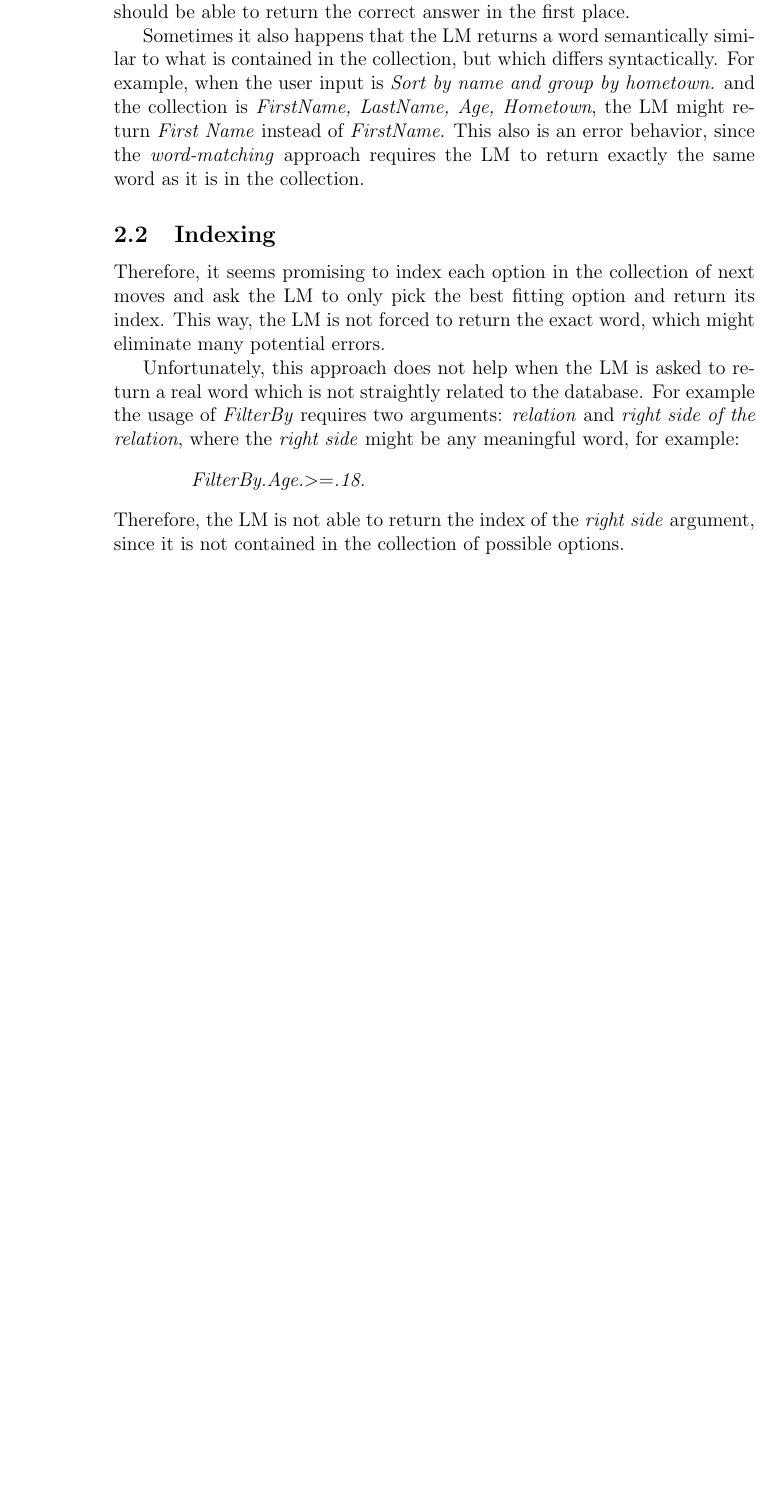
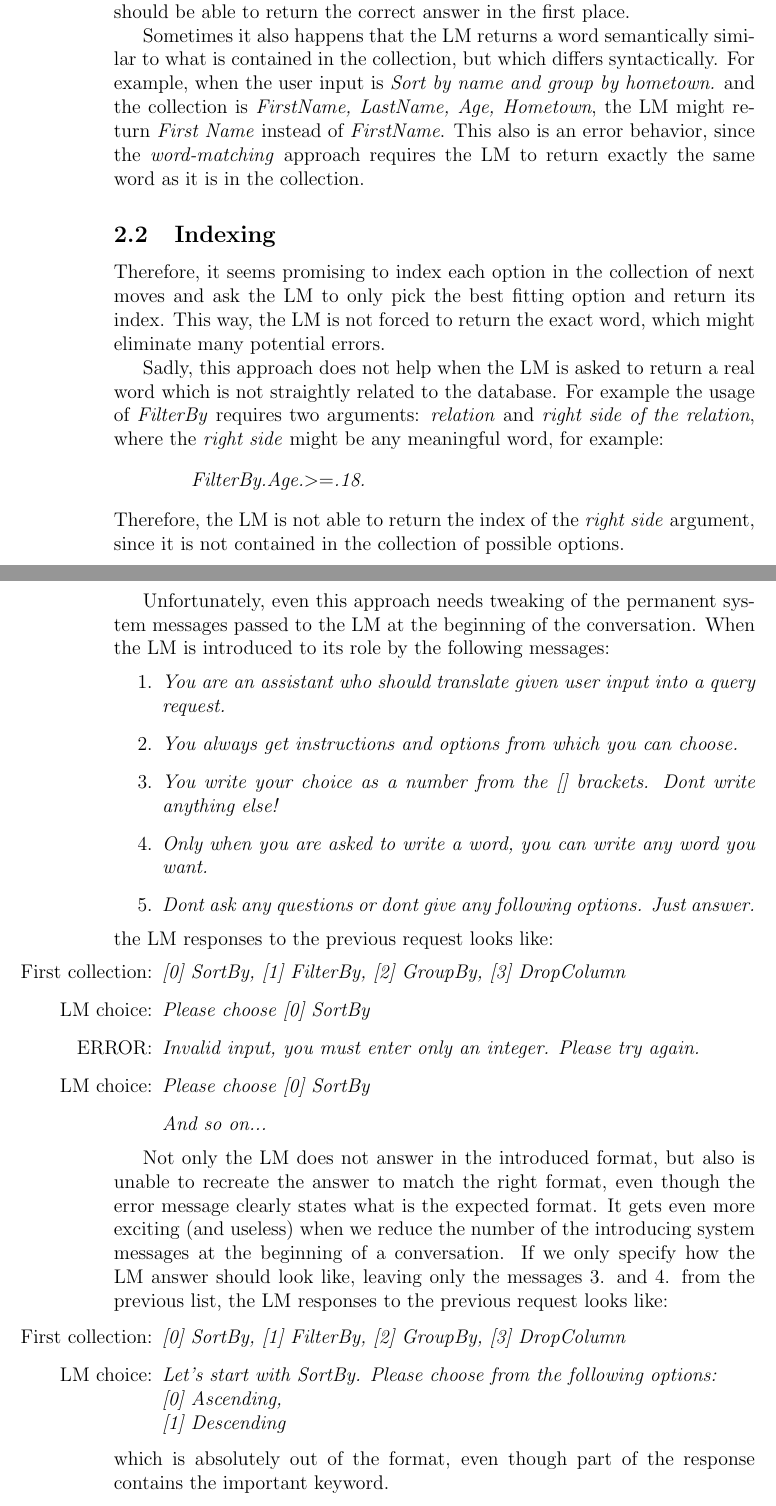
Before and after one commit to MikolasFromm/NaturalSQLParser, a LaTeX document (Documents/workingNotes.tex): part of page 3 of 3 before the commit and two parts of pages 3 and 4 of 4 after it, the two joined at a grey line, cut so that both start at the same text, the shorter picture padded with empty space. Compiled offline with pdfLaTeX.

Commit message:
Added more examples in Indexing technique

```diff
--- a/Documents/workingNotes.tex
+++ b/Documents/workingNotes.tex
@@ -71,10 +71,40 @@ Sometimes it also happens that the LM returns a word semantically similar to wha
 
 Therefore, it seems promising to index each option in the collection of next moves and ask the LM to only pick the best fitting option and return its index. This way, the LM is not forced to return the exact word, which might eliminate many potential errors.
 
-Unfortunately, this approach does not help when the LM is asked to return a real word which is not straightly related to the database. For example the usage of \textit{FilterBy} requires two arguments: \textit{relation} and \textit{right side of the relation}, where the \textit{right side} might be any meaningful word, for example:
+Sadly, this approach does not help when the LM is asked to return a real word which is not straightly related to the database. For example the usage of \textit{FilterBy} requires two arguments: \textit{relation} and \textit{right side of the relation}, where the \textit{right side} might be any meaningful word, for example:
 \begin{quotation}
     \textit{FilterBy.Age.\begin{math}>=\end{math}.18.}
 \end{quotation}
 Therefore, the LM is not able to return the index of the \textit{right side} argument, since it is not contained in the collection of possible options.
 
+\pagebreak
+
+Unfortunately, even this approach needs tweaking of the permanent system messages passed to the LM at the beginning of the conversation. When the LM is introduced to its role by the following messages:
+\begin{enumerate}
+    \item[1.] \textit{You are an assistant who should translate given user input into a query request.}
+    \item[2.] \textit{You always get instructions and options from which you can choose.}
+    \item[3.] \textit{You write your choice as a number from the [] brackets. Dont write anything else!}
+    \item[4.] \textit{Only when you are asked to write a word, you can write any word you want.}
+    \item[5.] \textit{Dont ask any questions or dont give any following options. Just answer.}
+\end{enumerate} the LM responses to the previous request looks like:
+\begin{enumerate}
+    \item[First collection:]\textit{[0] SortBy, [1] FilterBy, [2] GroupBy, [3] DropColumn}
+    \item[LM choice:]\textit{Please choose [0] SortBy}
+    \item[ERROR:]\textit{Invalid input, you must enter only an integer. Please try again.}
+    \item[LM choice:]\textit{Please choose [0] SortBy}
+    \item[] \textit{And so on...}
+\end{enumerate}
+
+Not only the LM does not answer in the introduced format, but also is unable to recreate the answer to match the right format, even though the error message clearly states what is the expected format. It gets even more exciting (and useless) when we reduce the number of the introducing system messages at the beginning of a conversation. If we only specify how the LM answer should look like, leaving only the messages 3. and 4. from the previous list, the LM responses to the previous request looks like:
+
+\begin{enumerate}
+    \item[First collection:]\textit{[0] SortBy, [1] FilterBy, [2] GroupBy, [3] DropColumn}
+    \item[LM choice:]\textit{Let's start with SortBy. Please choose from the following options:
+    \newline
+    [0] Ascending,
+    \newline
+    [1] Descending}
+\end{enumerate}
+which is absolutely out of the format, even though part of the response contains the important keyword.
+
 \end{document}
```
Also changed, not shown: Documents/workingNotes.pdf, 3 other files.
